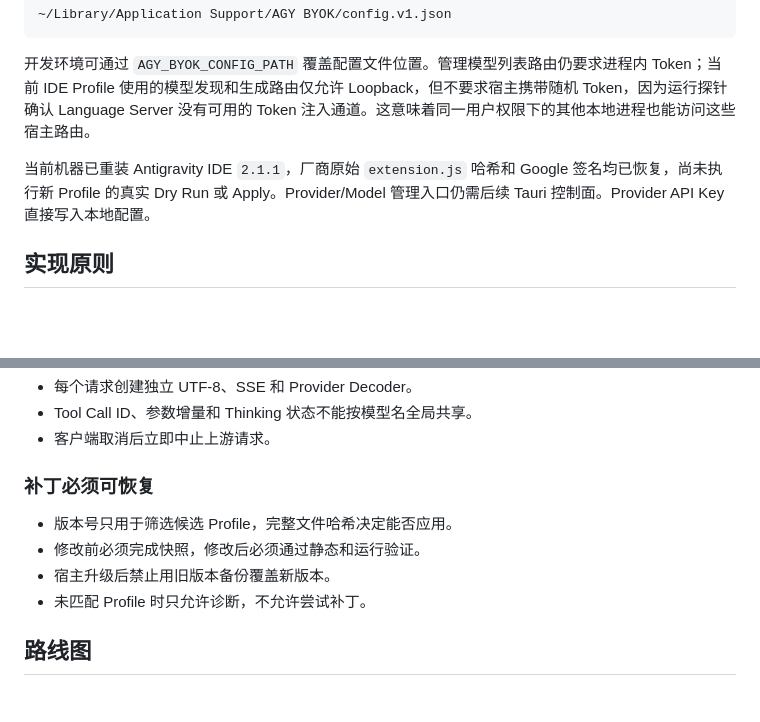
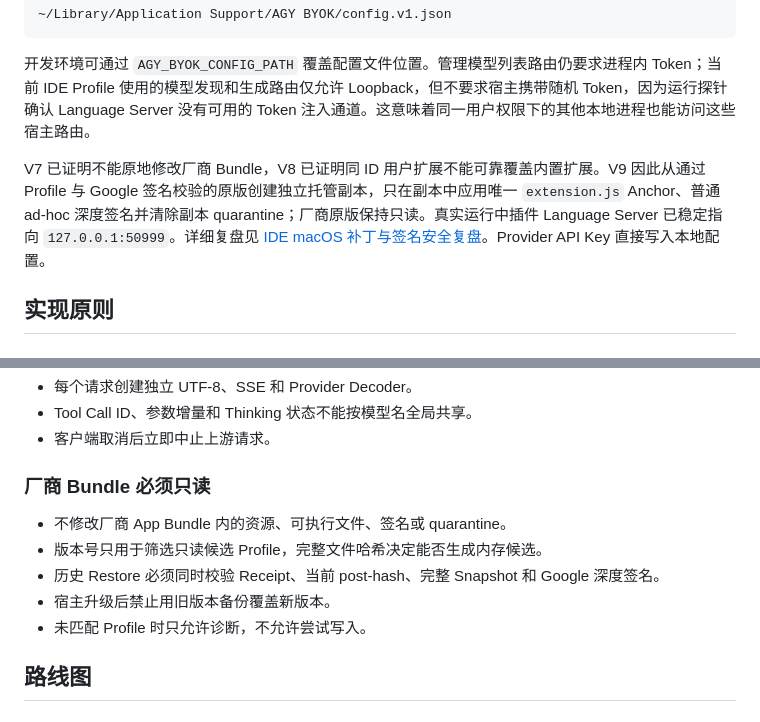
Before and after one commit to yuzhiqiang1993/agy-byok, a Markdown page: README.md, 2 parts joined by grey strips. Drawn GitHub-style; blank space fills up the shorter version.

```diff
--- a/README.md
+++ b/README.md
@@ -161,7 +170,7 @@ cargo test --workspace --locked
 
 开发环境可通过 `AGY_BYOK_CONFIG_PATH` 覆盖配置文件位置。管理模型列表路由仍要求进程内 Token；当前 IDE Profile 使用的模型发现和生成路由仅允许 Loopback，但不要求宿主携带随机 Token，因为运行探针确认 Language Server 没有可用的 Token 注入通道。这意味着同一用户权限下的其他本地进程也能访问这些宿主路由。
 
-当前机器已重装 Antigravity IDE `2.1.1`，厂商原始 `extension.js` 哈希和 Google 签名均已恢复，尚未执行新 Profile 的真实 Dry Run 或 Apply。Provider/Model 管理入口仍需后续 Tauri 控制面。Provider API Key 直接写入本地配置。
+V7 已证明不能原地修改厂商 Bundle，V8 已证明同 ID 用户扩展不能可靠覆盖内置扩展。V9 因此从通过 Profile 与 Google 签名校验的原版创建独立托管副本，只在副本中应用唯一 `extension.js` Anchor、普通 ad-hoc 深度签名并清除副本 quarantine；厂商原版保持只读。真实运行中插件 Language Server 已稳定指向 `127.0.0.1:50999`。详细复盘见 [IDE macOS 补丁与签名安全复盘](docs/IDE_PATCH_SAFETY.md)。Provider API Key 直接写入本地配置。
 
 ## 实现原则
 
@@ -184,12 +193,13 @@ cargo test --workspace --locked
 - Tool Call ID、参数增量和 Thinking 状态不能按模型名全局共享。
 - 客户端取消后立即中止上游请求。
 
-### 补丁必须可恢复
+### 厂商 Bundle 必须只读
 
-- 版本号只用于筛选候选 Profile，完整文件哈希决定能否应用。
-- 修改前必须完成快照，修改后必须通过静态和运行验证。
+- 不修改厂商 App Bundle 内的资源、可执行文件、签名或 quarantine。
+- 版本号只用于筛选只读候选 Profile，完整文件哈希决定能否生成内存候选。
+- 历史 Restore 必须同时校验 Receipt、当前 post-hash、完整 Snapshot 和 Google 深度签名。
 - 宿主升级后禁止用旧版本备份覆盖新版本。
-- 未匹配 Profile 时只允许诊断，不允许尝试补丁。
+- 未匹配 Profile 时只允许诊断，不允许尝试写入。
 
 ## 路线图
 
```
Also changed, not shown: other parts of README.md (+41 -28 lines).
